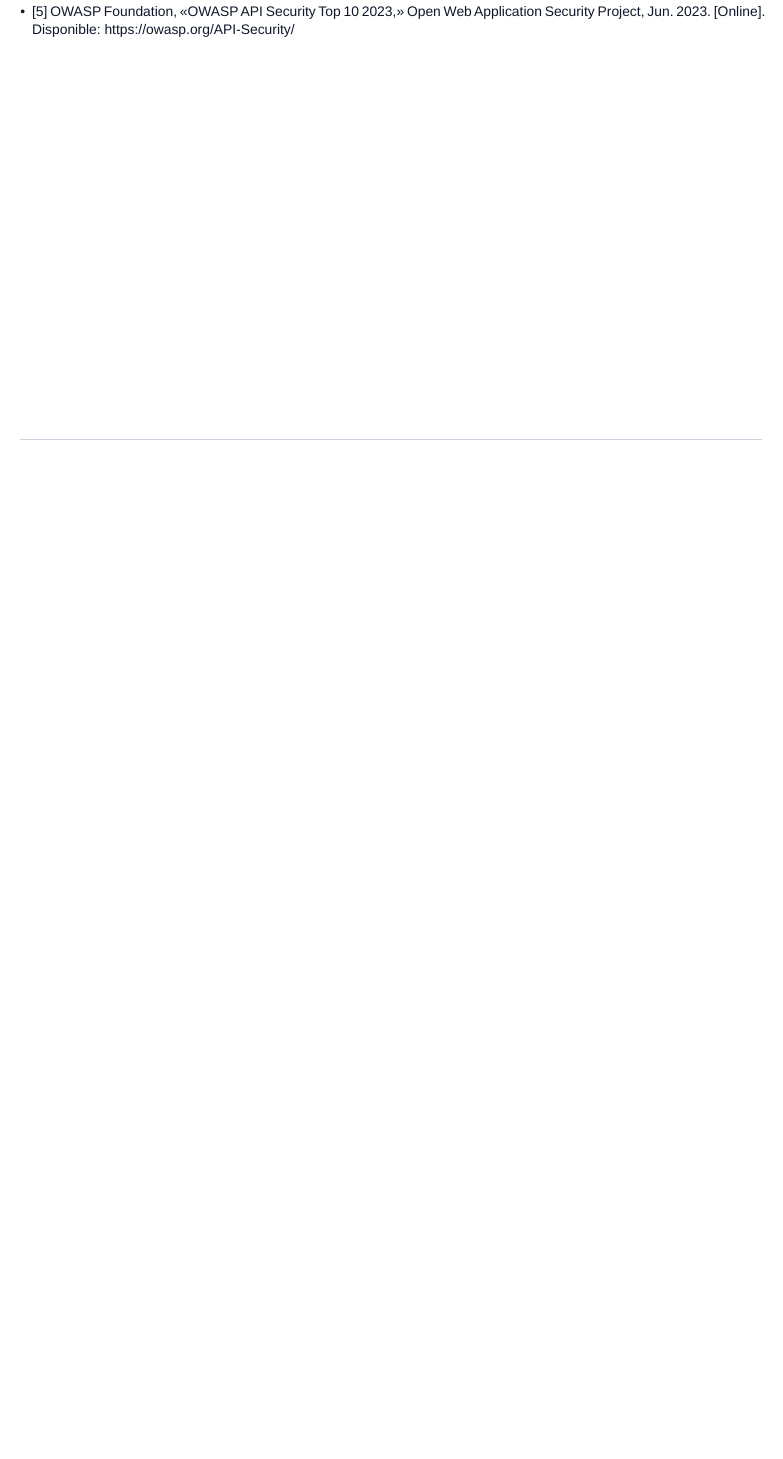
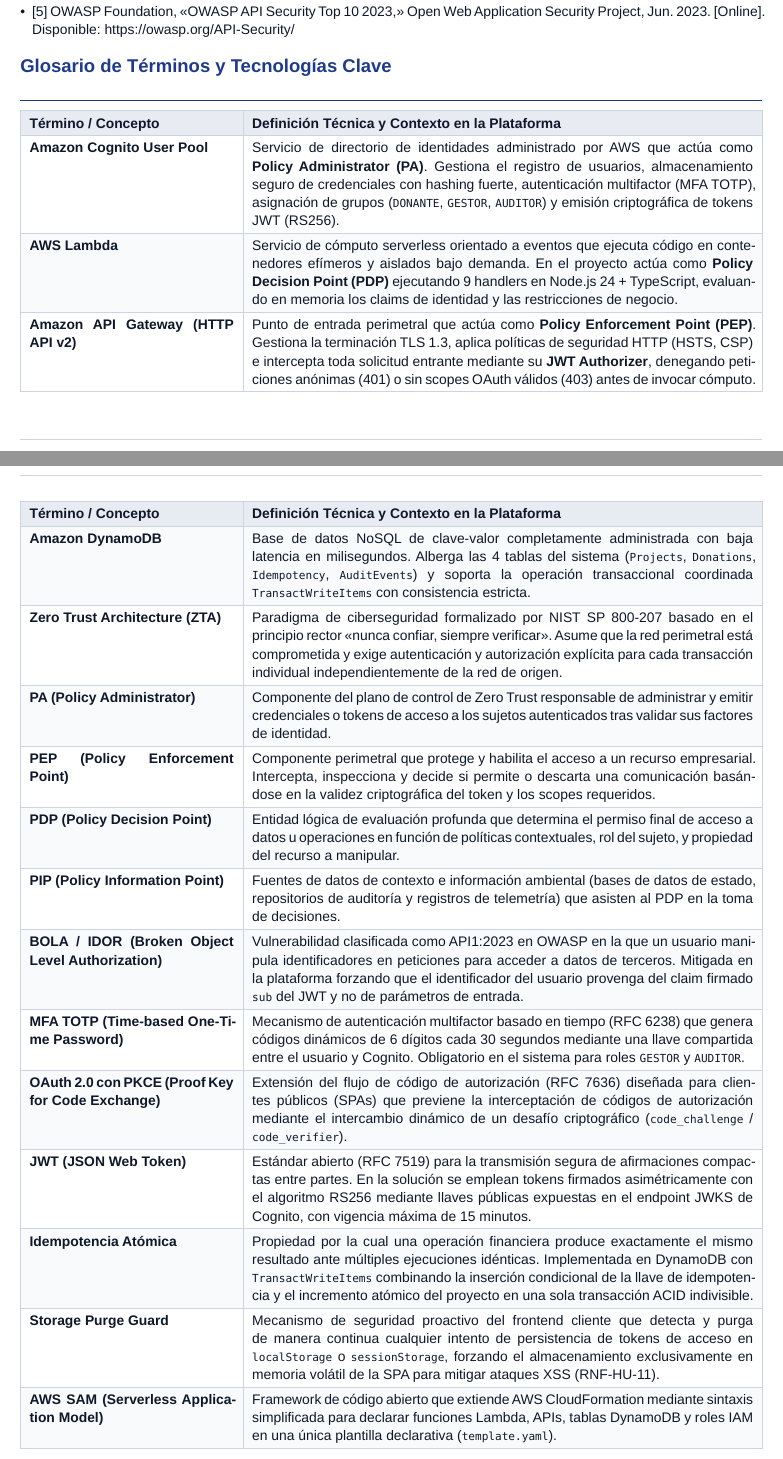
Before and after one commit to vhanccos/secure-donations-2026, a Typst document (informe/INFORME_LAB04_ZERO_TRUST.typ): part of page 11 of 11 before the commit and two parts of pages 11 and 12 of 12 after it, the two joined at a grey line, cut so that both start at the same text, the shorter picture padded with empty space. The pictures show the PDF file informe/INFORME_LAB04_ZERO_TRUST.pdf that the author committed with the source.

Commit message:
docs(informe): add comprehensive glossary of cloud and Zero Trust terms

```diff
--- a/informe/INFORME_LAB04_ZERO_TRUST.typ
+++ b/informe/INFORME_LAB04_ZERO_TRUST.typ
@@ -731,3 +731,31 @@
 - [3] National Institute of Standards and Technology (NIST), "Implementing a Zero Trust Architecture," *NIST Special Publication 1800-35*, 2025.
 - [4] Cybersecurity and Infrastructure Security Agency (CISA), "Zero Trust Maturity Model Version 2.0," CISA Cybersecurity Division, Abr. 2023.
 - [5] OWASP Foundation, "OWASP API Security Top 10 2023," Open Web Application Security Project, Jun. 2023. [Online]. Disponible: #link("https://owasp.org/API-Security/")
+
+= Glosario de Términos y Tecnologías Clave
+
+#table(
+  columns: (1.5fr, 3.5fr),
+  fill: (col, row) => if row == 0 { c-primary.lighten(90%) } else if calc.even(row) { c-surface } else { white },
+  stroke: 0.5pt + c-border,
+  inset: (x: 6pt, y: 5pt),
+  table.header(
+    [*Término / Concepto*], [*Definición Técnica y Contexto en la Plataforma*]
+  ),
+  [*Amazon Cognito User Pool*], [Servicio de directorio de identidades administrado por AWS que actúa como *Policy Administrator (PA)*. Gestiona el registro de usuarios, almacenamiento seguro de credenciales con hashing fuerte, autenticación multifactor (MFA TOTP), asignación de grupos (`DONANTE`, `GESTOR`, `AUDITOR`) y emisión criptográfica de tokens JWT (RS256).],
+  [*AWS Lambda*], [Servicio de cómputo serverless orientado a eventos que ejecuta código en contenedores efímeros y aislados bajo demanda. En el proyecto actúa como *Policy Decision Point (PDP)* ejecutando 9 handlers en Node.js 24 + TypeScript, evaluando en memoria los claims de identidad y las restricciones de negocio.],
+  [*Amazon API Gateway (HTTP API v2)*], [Punto de entrada perimetral que actúa como *Policy Enforcement Point (PEP)*. Gestiona la terminación TLS 1.3, aplica políticas de seguridad HTTP (HSTS, CSP) e intercepta toda solicitud entrante mediante su *JWT Authorizer*, denegando peticiones anónimas (401) o sin scopes OAuth válidos (403) antes de invocar cómputo.],
+  [*Amazon DynamoDB*], [Base de datos NoSQL de clave-valor completamente administrada con baja latencia en milisegundos. Alberga las 4 tablas del sistema (`Projects`, `Donations`, `Idempotency`, `AuditEvents`) y soporta la operación transaccional coordinada `TransactWriteItems` con consistencia estricta.],
+  [*Zero Trust Architecture (ZTA)*], [Paradigma de ciberseguridad formalizado por NIST SP 800-207 basado en el principio rector «nunca confiar, siempre verificar». Asume que la red perimetral está comprometida y exige autenticación y autorización explícita para cada transacción individual independientemente de la red de origen.],
+  [*PA (Policy Administrator)*], [Componente del plano de control de Zero Trust responsable de administrar y emitir credenciales o tokens de acceso a los sujetos autenticados tras validar sus factores de identidad.],
+  [*PEP (Policy Enforcement Point)*], [Componente perimetral que protege y habilita el acceso a un recurso empresarial. Intercepta, inspecciona y decide si permite o descarta una comunicación basándose en la validez criptográfica del token y los scopes requeridos.],
+  [*PDP (Policy Decision Point)*], [Entidad lógica de evaluación profunda que determina el permiso final de acceso a datos u operaciones en función de políticas contextuales, rol del sujeto, y propiedad del recurso a manipular.],
+  [*PIP (Policy Information Point)*], [Fuentes de datos de contexto e información ambiental (bases de datos de estado, repositorios de auditoría y registros de telemetría) que asisten al PDP en la toma de decisiones.],
+  [*BOLA / IDOR (Broken Object Level Authorization)*], [Vulnerabilidad clasificada como API1:2023 en OWASP en la que un usuario manipula identificadores en peticiones para acceder a datos de terceros. Mitigada en la plataforma forzando que el identificador del usuario provenga del claim firmado `sub` del JWT y no de parámetros de entrada.],
+  [*MFA TOTP (Time-based One-Time Password)*], [Mecanismo de autenticación multifactor basado en tiempo (RFC 6238) que genera códigos dinámicos de 6 dígitos cada 30 segundos mediante una llave compartida entre el usuario y Cognito. Obligatorio en el sistema para roles `GESTOR` y `AUDITOR`.],
+  [*OAuth 2.0 con PKCE (Proof Key for Code Exchange)*], [Extensión del flujo de código de autorización (RFC 7636) diseñada para clientes públicos (SPAs) que previene la interceptación de códigos de autorización mediante el intercambio dinámico de un desafío criptográfico (`code_challenge` / `code_verifier`).],
+  [*JWT (JSON Web Token)*], [Estándar abierto (RFC 7519) para la transmisión segura de afirmaciones compactas entre partes. En la solución se emplean tokens firmados asimétricamente con el algoritmo RS256 mediante llaves públicas expuestas en el endpoint JWKS de Cognito, con vigencia máxima de 15 minutos.],
+  [*Idempotencia Atómica*], [Propiedad por la cual una operación financiera produce exactamente el mismo resultado ante múltiples ejecuciones idénticas. Implementada en DynamoDB con `TransactWriteItems` combinando la inserción condicional de la llave de idempotencia y el incremento atómico del proyecto en una sola transacción ACID indivisible.],
+  [*Storage Purge Guard*], [Mecanismo de seguridad proactivo del frontend cliente que detecta y purga de manera continua cualquier intento de persistencia de tokens de acceso en `localStorage` o `sessionStorage`, forzando el almacenamiento exclusivamente en memoria volátil de la SPA para mitigar ataques XSS (RNF-HU-11).],
+  [*AWS SAM (Serverless Application Model)*], [Framework de código abierto que extiende AWS CloudFormation mediante sintaxis simplificada para declarar funciones Lambda, APIs, tablas DynamoDB y roles IAM en una única plantilla declarativa (`template.yaml`).]
+)
```
Also changed, not shown: informe/INFORME_LAB04_ZERO_TRUST.pdf, informe/INFORME_LAB04_ZERO_TRUST.typ (2 more changed lines).
